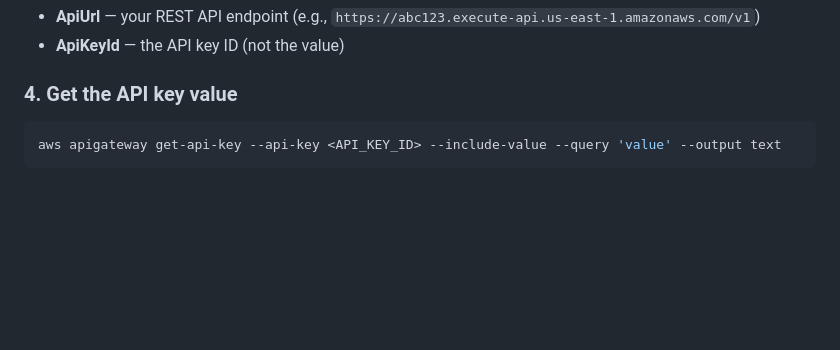
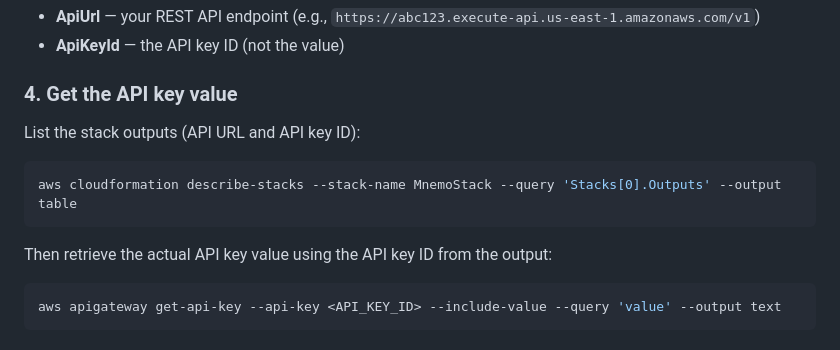
Before and after one commit to tiagodeoliveira/mnemo, a Markdown page: README.md, the part around the change. Rendered like a GitHub page; blank space fills up the shorter version.

Commit message:
docs: add cloudformation describe-stacks for listing deploy outputs
Co-Authored-By: Claude Opus 4.6 <noreply@anthropic.com>

````diff
--- a/README.md
+++ b/README.md
@@ -119,6 +119,14 @@ Note the outputs:
 
 ### 4. Get the API key value
 
+List the stack outputs (API URL and API key ID):
+
+```bash
+aws cloudformation describe-stacks --stack-name MnemoStack --query 'Stacks[0].Outputs' --output table
+```
+
+Then retrieve the actual API key value using the API key ID from the output:
+
 ```bash
 aws apigateway get-api-key --api-key <API_KEY_ID> --include-value --query 'value' --output text
 ```
````
